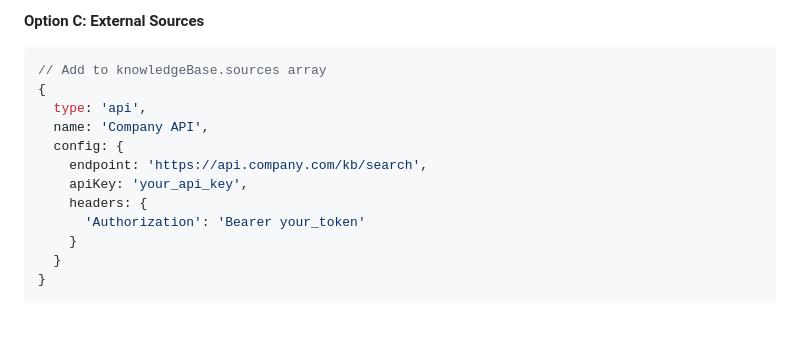
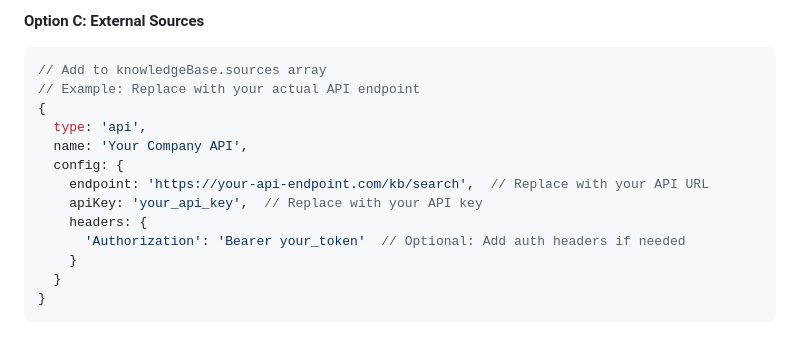
Before and after one commit to franzenzenhofer/gmail-support-apps-script, a Markdown page: GETTING_STARTED.md, the part around the change. Drawn GitHub-style.

````diff
--- a/GETTING_STARTED.md
+++ b/GETTING_STARTED.md
@@ -183,14 +183,15 @@ Choose one or more knowledge sources:
 **Option C: External Sources**
 ```javascript
 // Add to knowledgeBase.sources array
+// Example: Replace with your actual API endpoint
 {
   type: 'api',
-  name: 'Company API',
+  name: 'Your Company API',
   config: {
-    endpoint: 'https://api.company.com/kb/search',
-    apiKey: 'your_api_key',
+    endpoint: 'https://your-api-endpoint.com/kb/search',  // Replace with your API URL
+    apiKey: 'your_api_key',  // Replace with your API key
     headers: {
-      'Authorization': 'Bearer your_token'
+      'Authorization': 'Bearer your_token'  // Optional: Add auth headers if needed
     }
   }
 }
````
Also changed, not shown: WELCOME_EMAIL_EXAMPLE.md (+4 -4 lines).
